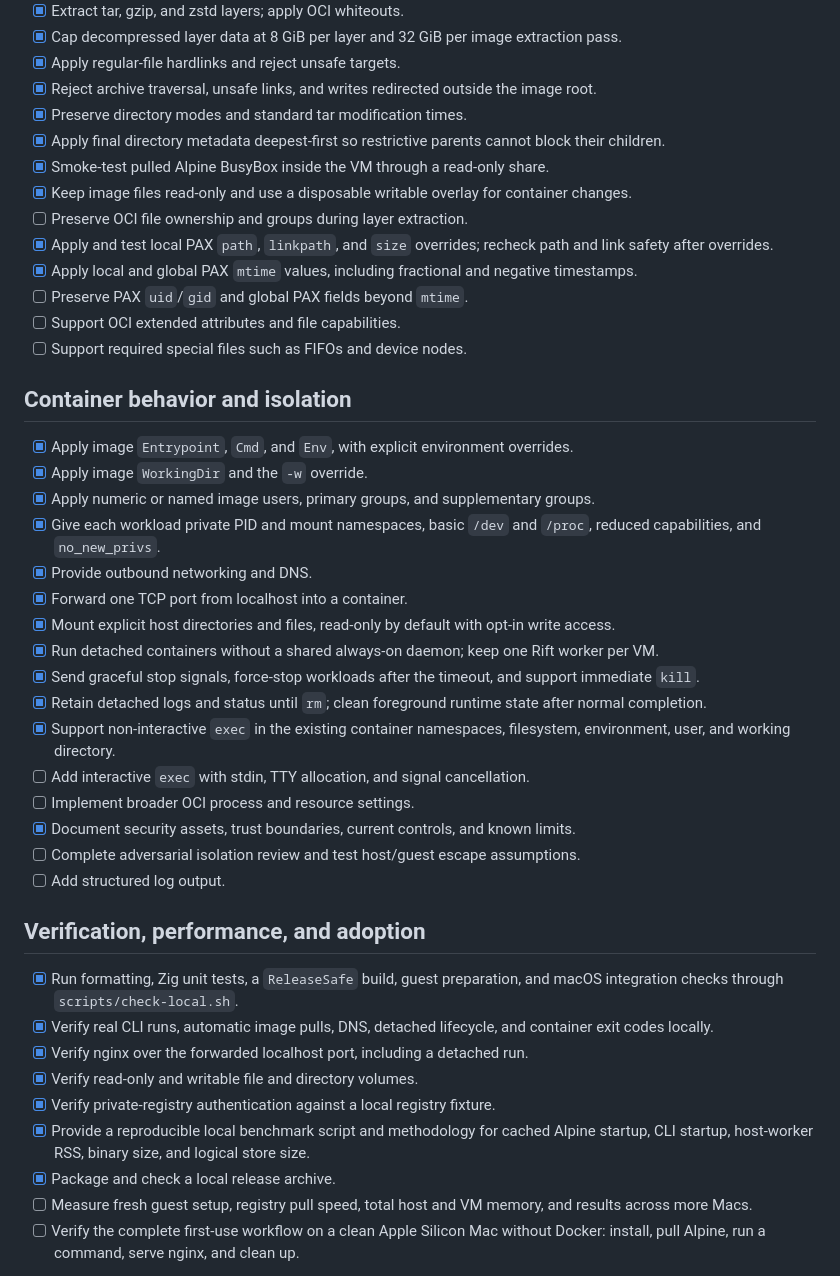
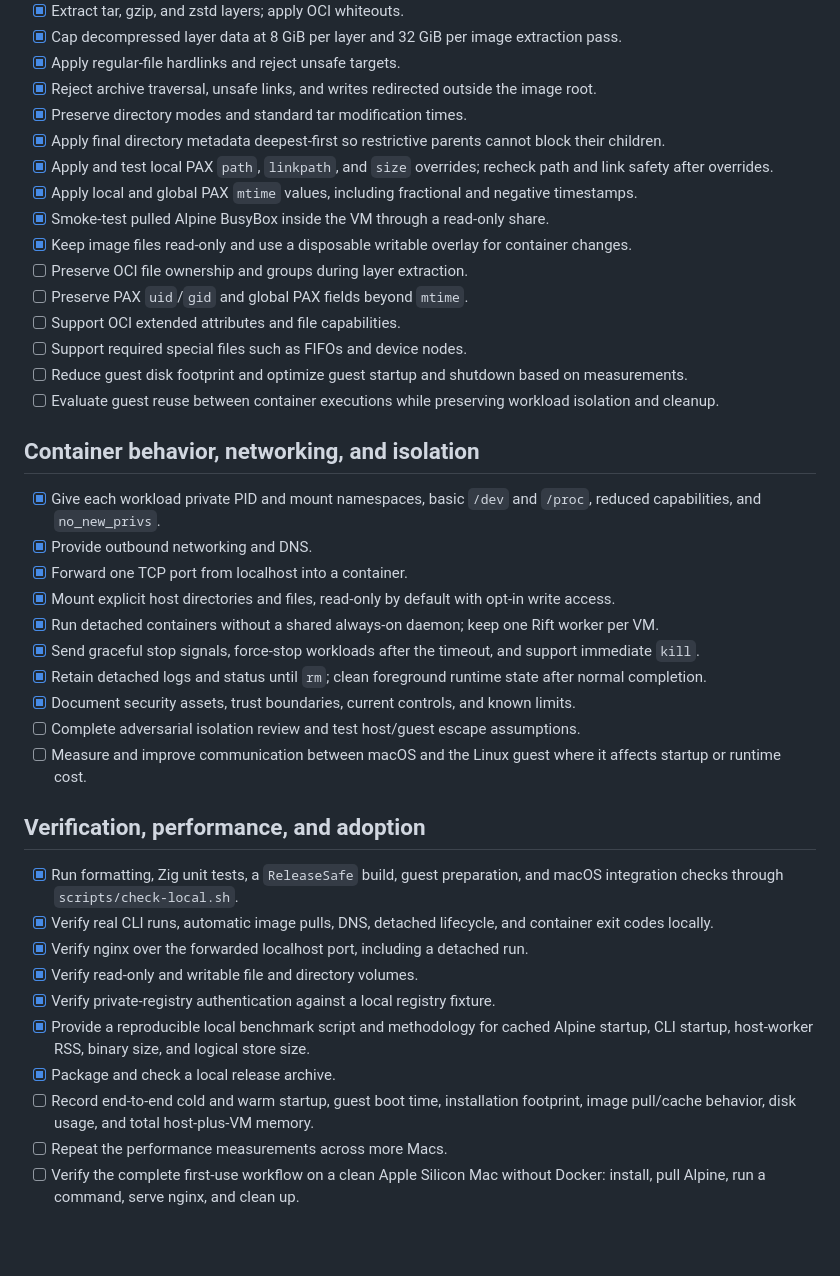
Before and after one commit to OthmaneBlial/Rift, a Markdown page: ROADMAP.md, the part around one of its changes. Rendered like a GitHub page; blank space fills up the shorter version.

```diff
--- a/ROADMAP.md
+++ b/ROADMAP.md
@@ -54,20 +62,19 @@ This cumulative checklist keeps the goals from Rift's first project brief and tr
 - [x] Reject archive traversal, unsafe links, and writes redirected outside the image root.
 - [x] Preserve directory modes and standard tar modification times.
 - [x] Apply final directory metadata deepest-first so restrictive parents cannot block their children.
+- [x] Apply and test local PAX `path`, `linkpath`, and `size` overrides; recheck path and link safety after overrides.
+- [x] Apply local and global PAX `mtime` values, including fractional and negative timestamps.
 - [x] Smoke-test pulled Alpine BusyBox inside the VM through a read-only share.
 - [x] Keep image files read-only and use a disposable writable overlay for container changes.
 - [ ] Preserve OCI file ownership and groups during layer extraction.
-- [x] Apply and test local PAX `path`, `linkpath`, and `size` overrides; recheck path and link safety after overrides.
-- [x] Apply local and global PAX `mtime` values, including fractional and negative timestamps.
 - [ ] Preserve PAX `uid`/`gid` and global PAX fields beyond `mtime`.
 - [ ] Support OCI extended attributes and file capabilities.
 - [ ] Support required special files such as FIFOs and device nodes.
+- [ ] Reduce guest disk footprint and optimize guest startup and shutdown based on measurements.
+- [ ] Evaluate guest reuse between container executions while preserving workload isolation and cleanup.
 
-## Container behavior and isolation
+## Container behavior, networking, and isolation
 
-- [x] Apply image `Entrypoint`, `Cmd`, and `Env`, with explicit environment overrides.
-- [x] Apply image `WorkingDir` and the `-w` override.
-- [x] Apply numeric or named image users, primary groups, and supplementary groups.
 - [x] Give each workload private PID and mount namespaces, basic `/dev` and `/proc`, reduced capabilities, and `no_new_privs`.
 - [x] Provide outbound networking and DNS.
 - [x] Forward one TCP port from localhost into a container.
@@ -75,12 +82,9 @@ This cumulative checklist keeps the goals from Rift's first project brief and tr
 - [x] Run detached containers without a shared always-on daemon; keep one Rift worker per VM.
 - [x] Send graceful stop signals, force-stop workloads after the timeout, and support immediate `kill`.
 - [x] Retain detached logs and status until `rm`; clean foreground runtime state after normal completion.
-- [x] Support non-interactive `exec` in the existing container namespaces, filesystem, environment, user, and working directory.
-- [ ] Add interactive `exec` with stdin, TTY allocation, and signal cancellation.
-- [ ] Implement broader OCI process and resource settings.
 - [x] Document security assets, trust boundaries, current controls, and known limits.
 - [ ] Complete adversarial isolation review and test host/guest escape assumptions.
-- [ ] Add structured log output.
+- [ ] Measure and improve communication between macOS and the Linux guest where it affects startup or runtime cost.
 
 ## Verification, performance, and adoption
 
@@ -91,7 +95,8 @@ This cumulative checklist keeps the goals from Rift's first project brief and tr
 - [x] Verify private-registry authentication against a local registry fixture.
 - [x] Provide a reproducible local benchmark script and methodology for cached Alpine startup, CLI startup, host-worker RSS, binary size, and logical store size.
 - [x] Package and check a local release archive.
-- [ ] Measure fresh guest setup, registry pull speed, total host and VM memory, and results across more Macs.
+- [ ] Record end-to-end cold and warm startup, guest boot time, installation footprint, image pull/cache behavior, disk usage, and total host-plus-VM memory.
+- [ ] Repeat the performance measurements across more Macs.
 - [ ] Verify the complete first-use workflow on a clean Apple Silicon Mac without Docker: install, pull Alpine, run a command, serve nginx, and clean up.
 
 Rift remains an early source preview. Local checks do not establish registry-wide compatibility, a complete Docker replacement, or a signed and notarized release.
```
Also changed, not shown: other parts of ROADMAP.md (+17 -9 lines).
